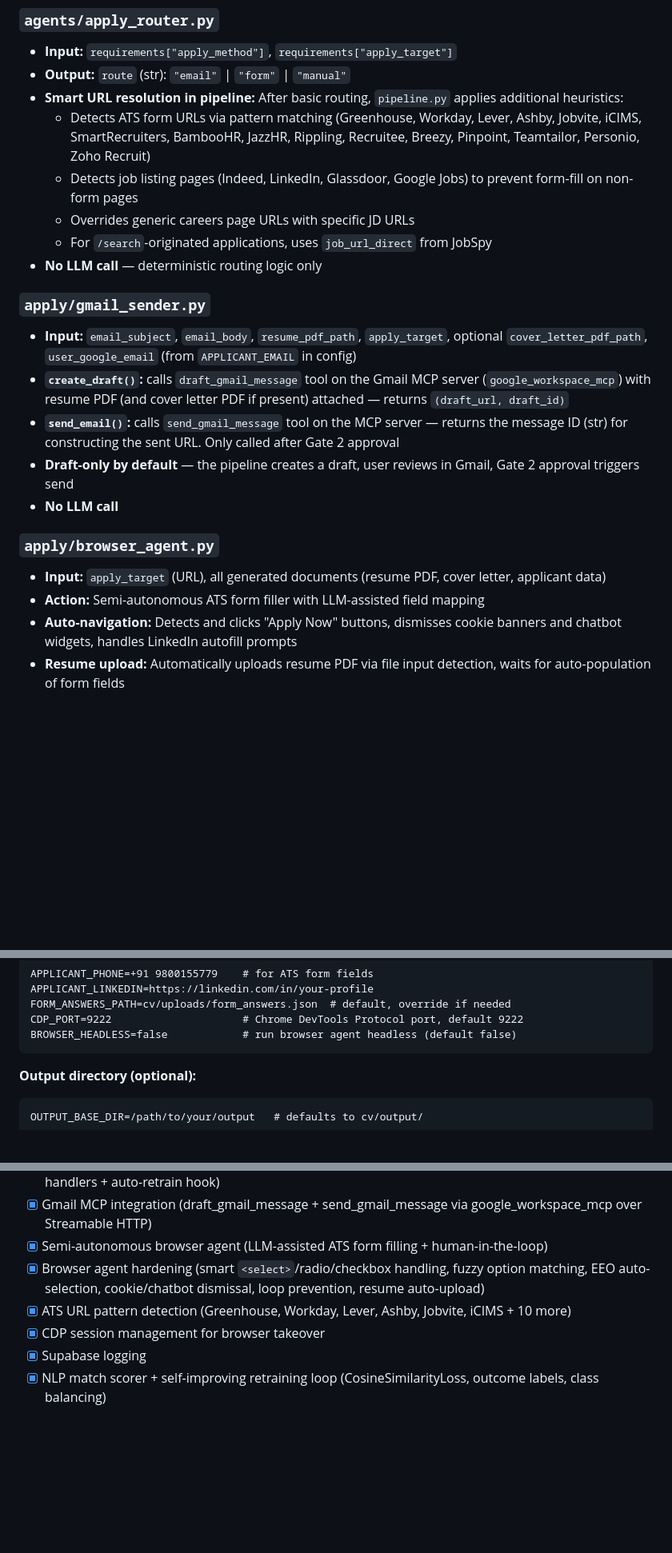
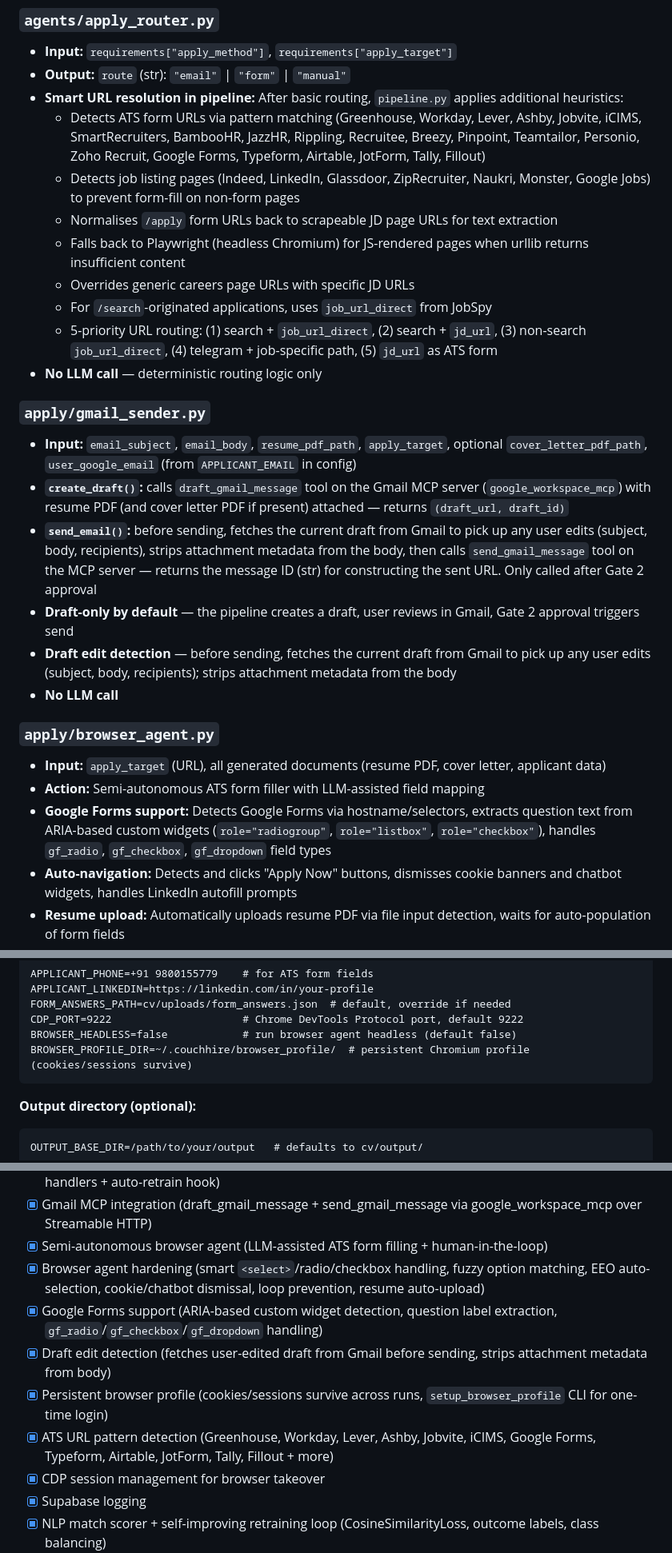
Before and after one commit to RaySatish/CouchHire, a Markdown page: README.md, 3 parts joined by grey strips. Shown at 80% size. Rendered like a GitHub page; blank space fills up the shorter version.

Commit message:
README updated reflecting previous commit

````diff
--- a/README.md
+++ b/README.md
@@ -187,22 +187,27 @@ This section is intentionally precise so that each module has a clear contract.
 - **Input:** `requirements["apply_method"]`, `requirements["apply_target"]`
 - **Output:** `route` (str): `"email"` | `"form"` | `"manual"`
 - **Smart URL resolution in pipeline:** After basic routing, `pipeline.py` applies additional heuristics:
-  - Detects ATS form URLs via pattern matching (Greenhouse, Workday, Lever, Ashby, Jobvite, iCIMS, SmartRecruiters, BambooHR, JazzHR, Rippling, Recruitee, Breezy, Pinpoint, Teamtailor, Personio, Zoho Recruit)
-  - Detects job listing pages (Indeed, LinkedIn, Glassdoor, Google Jobs) to prevent form-fill on non-form pages
+  - Detects ATS form URLs via pattern matching (Greenhouse, Workday, Lever, Ashby, Jobvite, iCIMS, SmartRecruiters, BambooHR, JazzHR, Rippling, Recruitee, Breezy, Pinpoint, Teamtailor, Personio, Zoho Recruit, Google Forms, Typeform, Airtable, JotForm, Tally, Fillout)
+  - Detects job listing pages (Indeed, LinkedIn, Glassdoor, ZipRecruiter, Naukri, Monster, Google Jobs) to prevent form-fill on non-form pages
+  - Normalises `/apply` form URLs back to scrapeable JD page URLs for text extraction
+  - Falls back to Playwright (headless Chromium) for JS-rendered pages when urllib returns insufficient content
   - Overrides generic careers page URLs with specific JD URLs
   - For `/search`-originated applications, uses `job_url_direct` from JobSpy
+  - 5-priority URL routing: (1) search + `job_url_direct`, (2) search + `jd_url`, (3) non-search `job_url_direct`, (4) telegram + job-specific path, (5) `jd_url` as ATS form
 - **No LLM call** — deterministic routing logic only
 
 ### `apply/gmail_sender.py`
 - **Input:** `email_subject`, `email_body`, `resume_pdf_path`, `apply_target`, optional `cover_letter_pdf_path`, `user_google_email` (from `APPLICANT_EMAIL` in config)
 - **`create_draft()`:** calls `draft_gmail_message` tool on the Gmail MCP server (`google_workspace_mcp`) with resume PDF (and cover letter PDF if present) attached — returns `(draft_url, draft_id)`
-- **`send_email()`:** calls `send_gmail_message` tool on the MCP server — returns the message ID (str) for constructing the sent URL. Only called after Gate 2 approval
+- **`send_email()`:** before sending, fetches the current draft from Gmail to pick up any user edits (subject, body, recipients), strips attachment metadata from the body, then calls `send_gmail_message` tool on the MCP server — returns the message ID (str) for constructing the sent URL. Only called after Gate 2 approval
 - **Draft-only by default** — the pipeline creates a draft, user reviews in Gmail, Gate 2 approval triggers send
+- **Draft edit detection** — before sending, fetches the current draft from Gmail to pick up any user edits (subject, body, recipients); strips attachment metadata from the body
 - **No LLM call**
 
 ### `apply/browser_agent.py`
 - **Input:** `apply_target` (URL), all generated documents (resume PDF, cover letter, applicant data)
 - **Action:** Semi-autonomous ATS form filler with LLM-assisted field mapping
+- **Google Forms support:** Detects Google Forms via hostname/selectors, extracts question text from ARIA-based custom widgets (`role="radiogroup"`, `role="listbox"`, `role="checkbox"`), handles `gf_radio`, `gf_checkbox`, `gf_dropdown` field types
 - **Auto-navigation:** Detects and clicks "Apply Now" buttons, dismisses cookie banners and chatbot widgets, handles LinkedIn autofill prompts
 - **Resume upload:** Automatically uploads resume PDF via file input detection, waits for auto-population of form fields
 - **Smart field handling:**
@@ -559,6 +567,7 @@ APPLICANT_LINKEDIN=https://linkedin.com/in/your-profile
 FORM_ANSWERS_PATH=cv/uploads/form_answers.json  # default, override if needed
 CDP_PORT=9222                     # Chrome DevTools Protocol port, default 9222
 BROWSER_HEADLESS=false            # run browser agent headless (default false)
+BROWSER_PROFILE_DIR=~/.couchhire/browser_profile/  # persistent Chromium profile (cookies/sessions survive)
 ```
 
 **Output directory (optional):**
@@ -794,7 +803,10 @@ Available at http://localhost:8501 once running.
 - [x] Gmail MCP integration (draft_gmail_message + send_gmail_message via google_workspace_mcp over Streamable HTTP)
 - [x] Semi-autonomous browser agent (LLM-assisted ATS form filling + human-in-the-loop)
 - [x] Browser agent hardening (smart `<select>`/radio/checkbox handling, fuzzy option matching, EEO auto-selection, cookie/chatbot dismissal, loop prevention, resume auto-upload)
-- [x] ATS URL pattern detection (Greenhouse, Workday, Lever, Ashby, Jobvite, iCIMS + 10 more)
+- [x] Google Forms support (ARIA-based custom widget detection, question label extraction, `gf_radio`/`gf_checkbox`/`gf_dropdown` handling)
+- [x] Draft edit detection (fetches user-edited draft from Gmail before sending, strips attachment metadata from body)
+- [x] Persistent browser profile (cookies/sessions survive across runs, `setup_browser_profile` CLI for one-time login)
+- [x] ATS URL pattern detection (Greenhouse, Workday, Lever, Ashby, Jobvite, iCIMS, Google Forms, Typeform, Airtable, JotForm, Tally, Fillout + more)
 - [x] CDP session management for browser takeover
 - [x] Supabase logging
 - [x] NLP match scorer + self-improving retraining loop (CosineSimilarityLoss, outcome labels, class balancing)
````
Also changed, not shown: other parts of README.md (+10 -7 lines).
